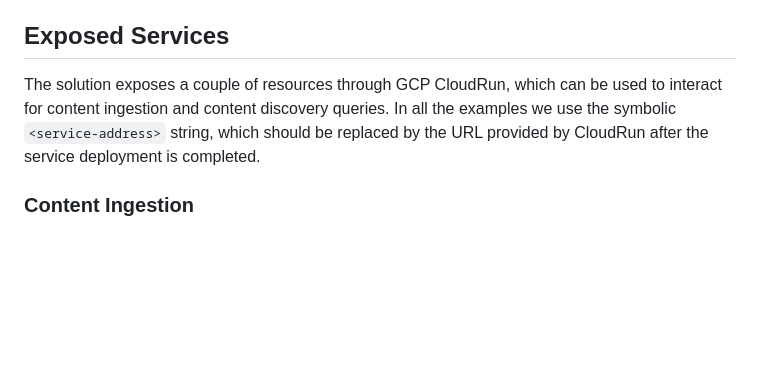
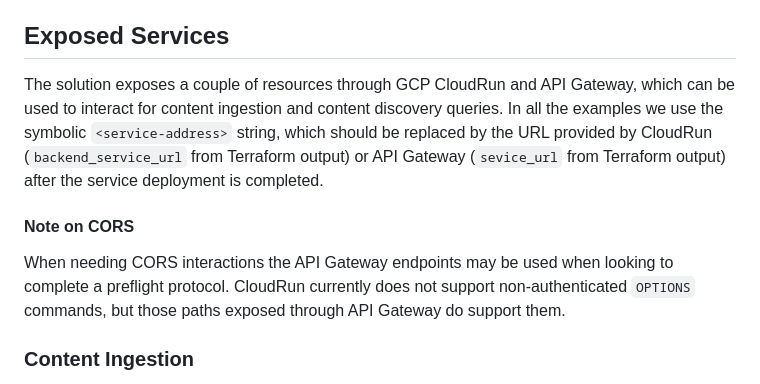
Before and after one commit to prodriguezdefino/content-dicovery-platform-gcp, a Markdown page: README.md, the part around the change. Drawn GitHub-style; blank space fills up the shorter version.

```diff
--- a/README.md
+++ b/README.md
@@ -52,7 +52,11 @@ In case of needing to access documents or folders existing outside of the projec
 
 ## Exposed Services
 
-The solution exposes a couple of resources through GCP CloudRun, which can be used to interact for content ingestion and content discovery queries. In all the examples we use the symbolic `<service-address>` string, which should be replaced by the URL provided by CloudRun after the service deployment is completed.
+The solution exposes a couple of resources through GCP CloudRun and API Gateway, which can be used to interact for content ingestion and content discovery queries. In all the examples we use the symbolic `<service-address>` string, which should be replaced by the URL provided by CloudRun (`backend_service_url` from Terraform output) or API Gateway (`sevice_url` from Terraform output) after the service deployment is completed.
+
+#### Note on CORS
+
+When needing CORS interactions the API Gateway endpoints may be used when looking to complete a preflight protocol. CloudRun currently does not support non-authenticated `OPTIONS` commands, but those paths exposed through API Gateway do support them.
 
 ### Content Ingestion
 
```
